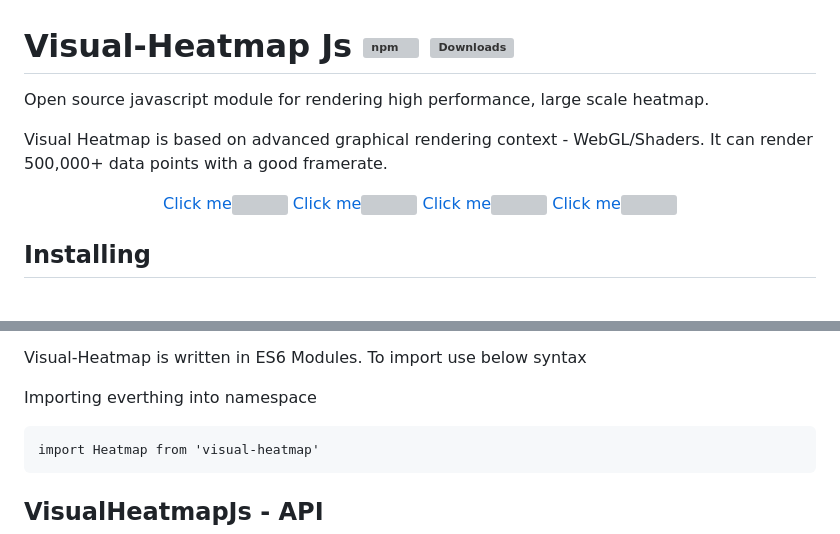
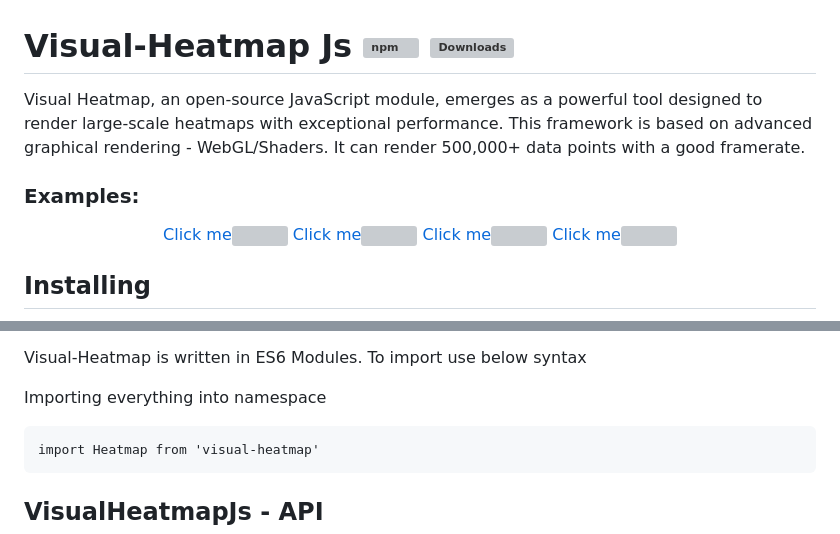
Before and after one commit to nswamy14/visual-heatmap, a Markdown page: README.md, 2 parts joined by grey strips. Rendered like a GitHub page; grey boxes are pictures that could not be loaded.

````diff
--- a/README.md
+++ b/README.md
@@ -1,8 +1,7 @@
 # Visual-Heatmap Js [![npm](https://img.shields.io/npm/v/visual-heatmap.svg)](https://www.npmjs.com/package/visual-heatmap) [![Downloads](https://img.shields.io/npm/dm/visual-heatmap.svg)](https://www.npmjs.com/package/visual-heatmap)
-Open source javascript module for rendering high performance, large scale heatmap.
+Visual Heatmap, an open-source JavaScript module, emerges as a powerful tool designed to render large-scale heatmaps with exceptional performance. This framework is based on advanced graphical rendering - WebGL/Shaders. It can render 500,000+ data points with a good framerate.
 
-Visual Heatmap is based on advanced graphical rendering context - WebGL/Shaders. It can render 500,000+ data points with a good framerate.
-
+### Examples:
 <p align="center">
 <a href="https://nswamy14.github.io/visual-heatmap/demo/heatmap3.html"> <label>Click me<label><img src="https://nswamy14.github.io/visual-heatmap/snaps/snap3.png" width=1200> </a>
 <a href="https://nswamy14.github.io/visual-heatmap/demo/heatmap1.html"> <label>Click me<label><img src="https://nswamy14.github.io/visual-heatmap/snaps/snap1.png" width=1200></a>
@@ -24,7 +23,7 @@ Download source code from below links
 
 Visual-Heatmap is written in ES6 Modules. To import use below syntax
 
-Importing everthing into namespace
+Importing everything into namespace
 ```
 import Heatmap from 'visual-heatmap'
 ```
````
